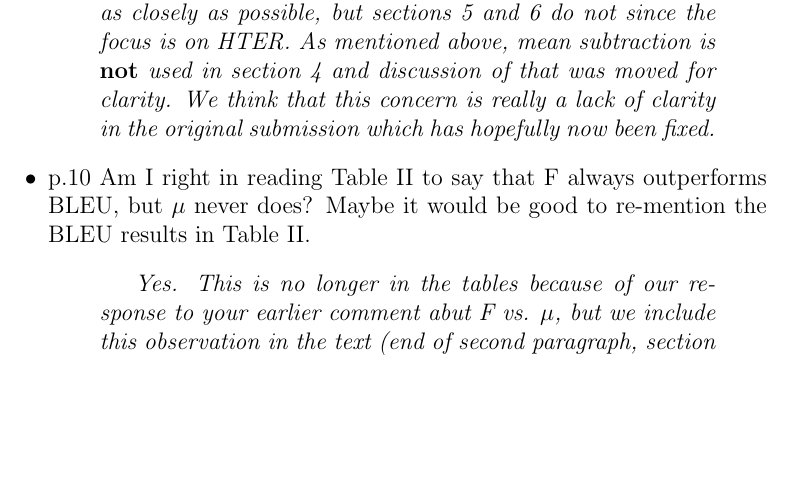
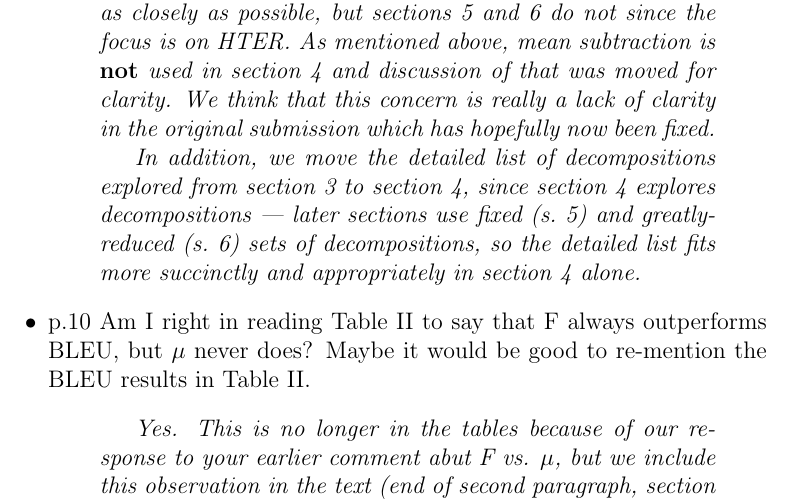
Before and after one commit to jkahn/edpm-mtjournal-09, a LaTeX document (reviewers/review-response.tex): part of page 6 of 8, cut so that both start at the same text, the shorter picture padded with empty space. Compiled offline with pdfLaTeX.

Commit message:
additional comments on why the detailed list of decompositions is moved to s. 4

```diff
--- a/reviewers/review-response.tex
+++ b/reviewers/review-response.tex
@@ -252,6 +252,12 @@ this finding is significant and provides insight into differences between other
     in section 4 and discussion of that was moved for clarity.  We think
     that this concern is really a lack of clarity in the original submission
     which has hopefully now been fixed.
+
+    In addition, we move the detailed list of decompositions explored
+    from section 3 to section 4, since section 4 explores
+    decompositions --- later sections use fixed (s.~5) and
+    greatly-reduced (s.~6) sets of decompositions, so the detailed
+    list fits more succinctly and appropriately in section 4 alone.
   \end{response}
 
 \item  p.10 Am I right in reading Table II to say that F always
```
